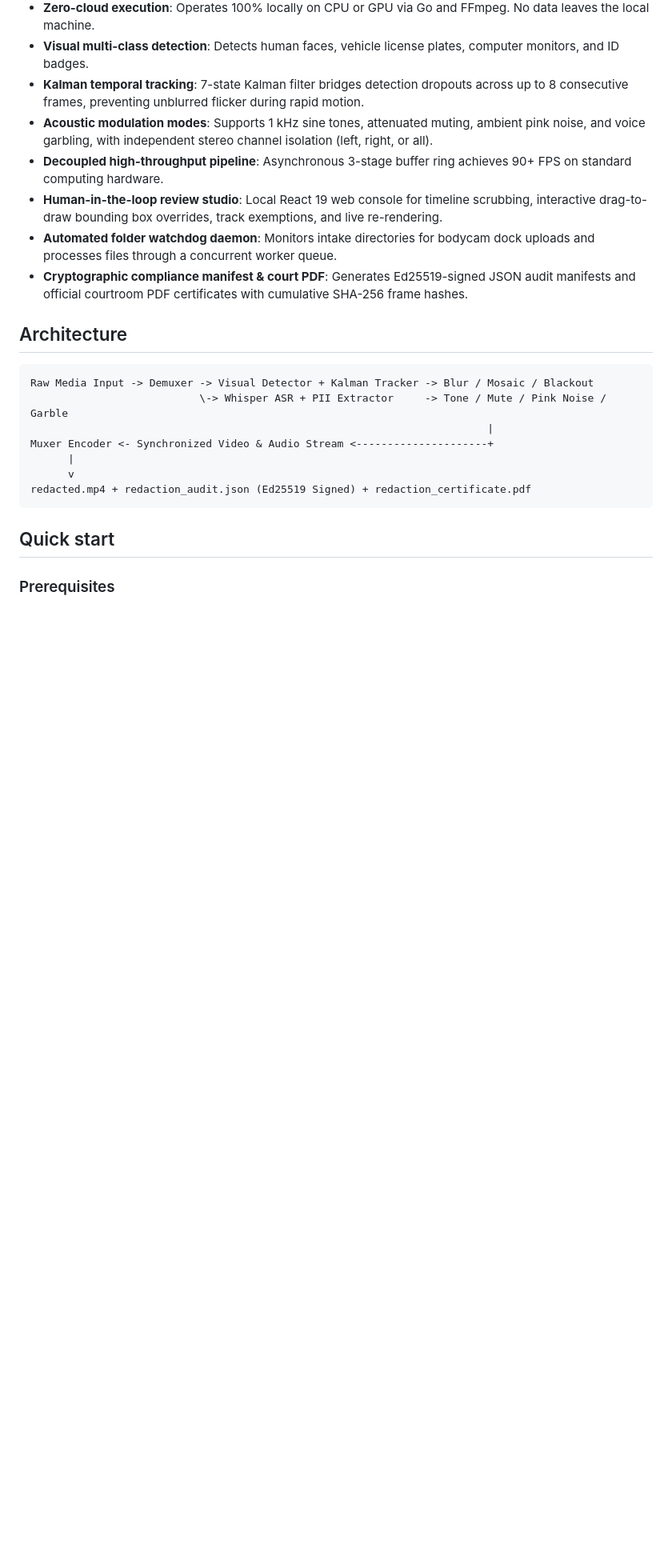
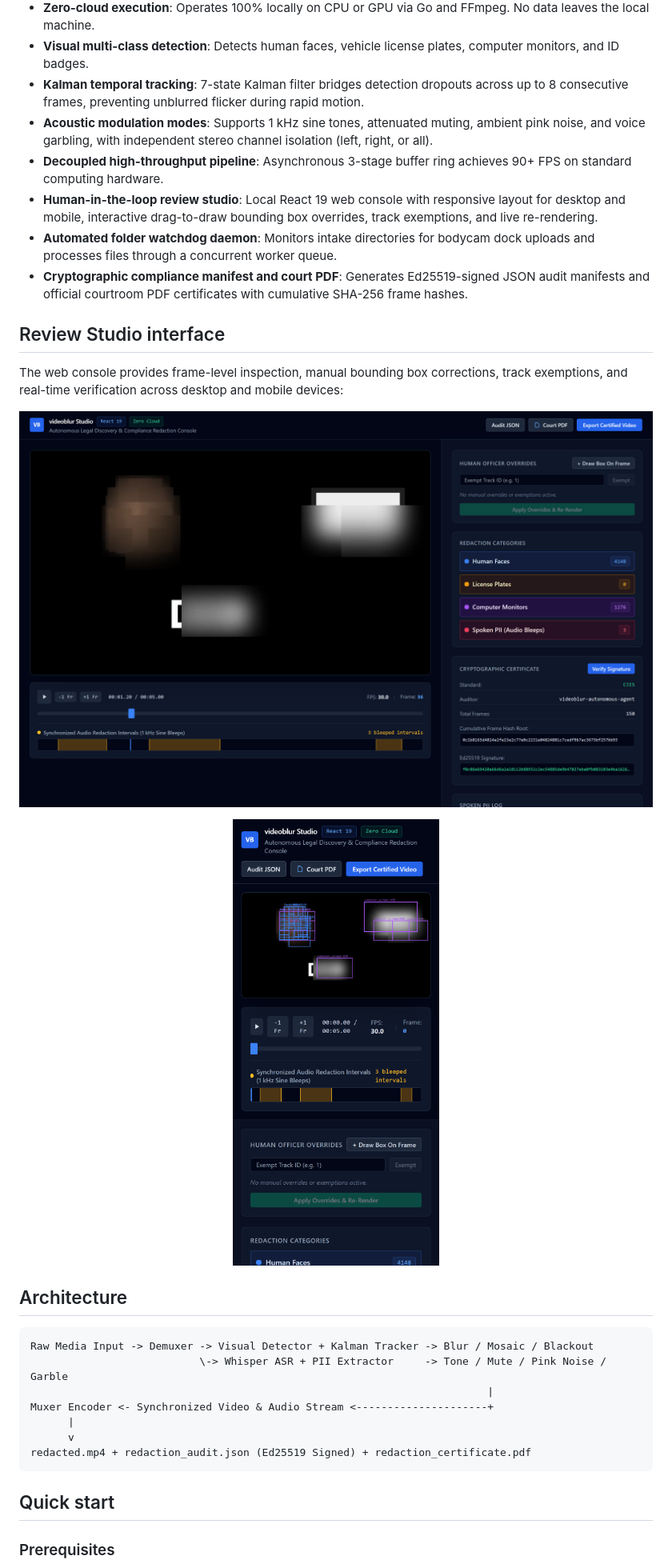
Before and after one commit to alexandrmotologa/videoblur, a Markdown page: README.md, the part around one of its changes. Shown at 80% size. GitHub-like rendering; pictures changed too: docs/images/videoblur_studio_desktop.png (added), docs/images/videoblur_studio_mobile.png (added); blank space fills up the shorter version.

Commit message:
feat(branding): add official mascot logo, responsive UI screenshots, and demo GIF

```diff
--- a/README.md
+++ b/README.md
@@ -11,9 +19,21 @@ videoblur eliminates manual keyframing and audio bleeping in legal video process
 - **Kalman temporal tracking**: 7-state Kalman filter bridges detection dropouts across up to 8 consecutive frames, preventing unblurred flicker during rapid motion.
 - **Acoustic modulation modes**: Supports 1 kHz sine tones, attenuated muting, ambient pink noise, and voice garbling, with independent stereo channel isolation (left, right, or all).
 - **Decoupled high-throughput pipeline**: Asynchronous 3-stage buffer ring achieves 90+ FPS on standard computing hardware.
-- **Human-in-the-loop review studio**: Local React 19 web console for timeline scrubbing, interactive drag-to-draw bounding box overrides, track exemptions, and live re-rendering.
+- **Human-in-the-loop review studio**: Local React 19 web console with responsive layout for desktop and mobile, interactive drag-to-draw bounding box overrides, track exemptions, and live re-rendering.
 - **Automated folder watchdog daemon**: Monitors intake directories for bodycam dock uploads and processes files through a concurrent worker queue.
-- **Cryptographic compliance manifest & court PDF**: Generates Ed25519-signed JSON audit manifests and official courtroom PDF certificates with cumulative SHA-256 frame hashes.
+- **Cryptographic compliance manifest and court PDF**: Generates Ed25519-signed JSON audit manifests and official courtroom PDF certificates with cumulative SHA-256 frame hashes.
+
+## Review Studio interface
+
+The web console provides frame-level inspection, manual bounding box corrections, track exemptions, and real-time verification across desktop and mobile devices:
+
+<p align="center">
+  <img src="docs/images/videoblur_studio_desktop.png?raw=true" alt="videoblur Review Studio on desktop display" width="850" />
+</p>
+
+<p align="center">
+  <img src="docs/images/videoblur_studio_mobile.png?raw=true" alt="videoblur Review Studio responsive view on mobile" width="380" />
+</p>
 
 ## Architecture
 
```
Also changed, not shown: other parts of README.md (+8 -0 lines), docs/images/logo.png (added), docs/images/videoblur_demo.gif (added), 13 other files.
